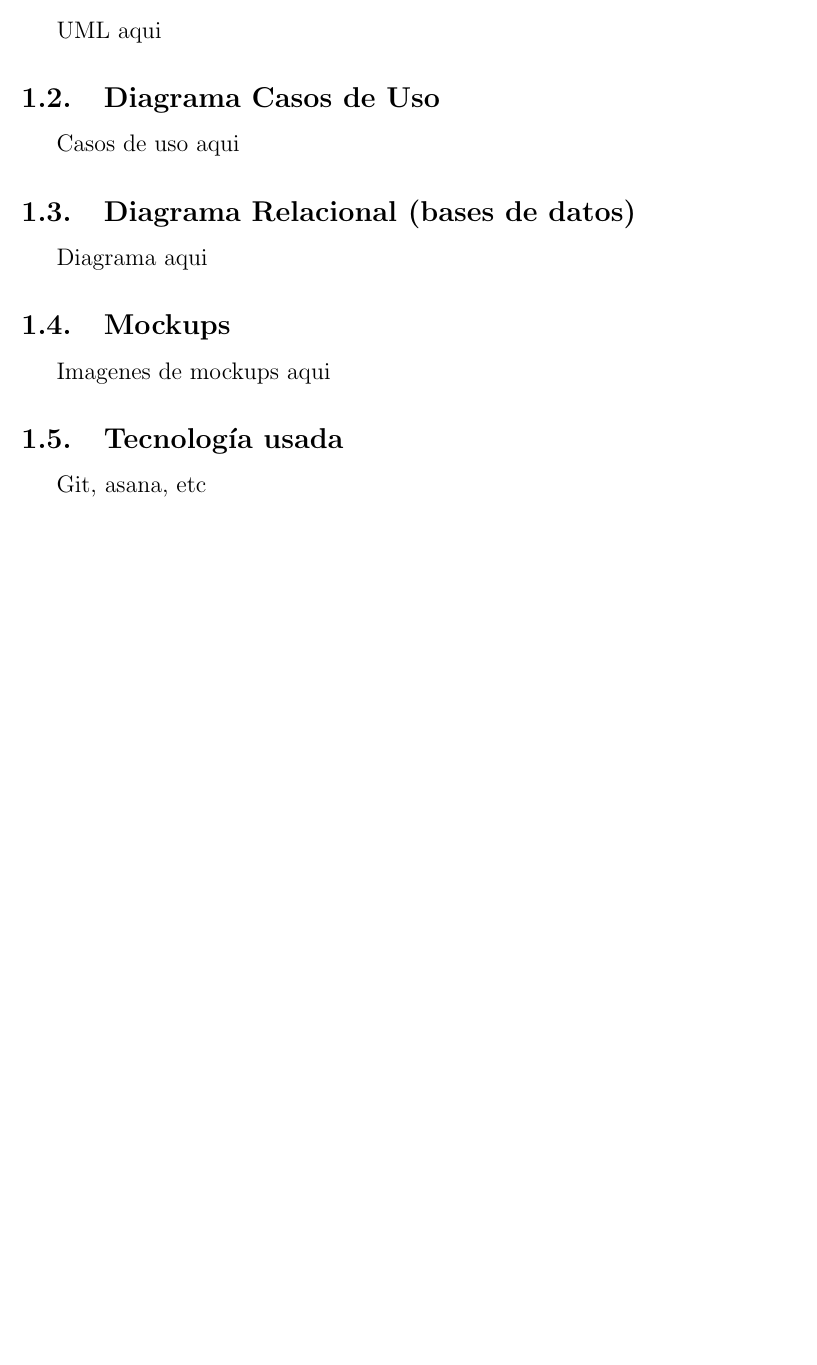
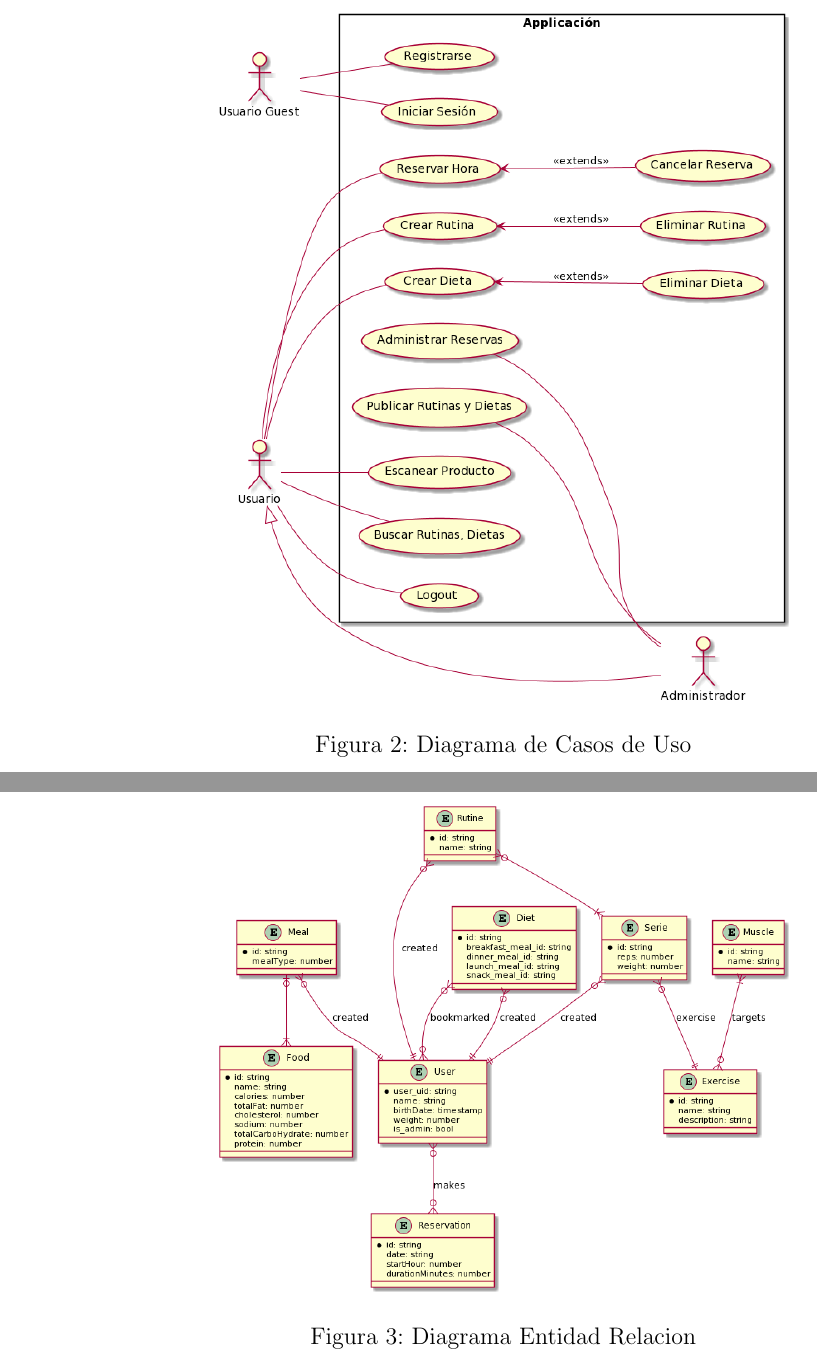
Before and after one commit to Gymodo/App, a LaTeX paper (documentation/Documentacion.tex): part of page 4 of 4 before the commit and two parts of pages 6 and 7 of 8 after it, the two joined at a grey line, cut at the place of the change, the shorter picture padded with empty space. Compiled offline with pdfLaTeX.

Commit message:
pdf imagenes

```diff
--- a/documentation/Documentacion.tex
+++ b/documentation/Documentacion.tex
@@ -5,10 +5,12 @@
 \usepackage{amsfonts}
 \usepackage{amssymb}
 \usepackage{makeidx}
+\usepackage{hyperref}
 \usepackage{graphicx}
 \usepackage[left=2cm,right=2cm,top=2cm,bottom=2cm]{geometry}
-\author{Edgar Luque}
-\title{Proyecto Final}
+\graphicspath{ {./images/} }
+
+\title{Gymodo}
 \begin{document}
 
 \begin{titlepage}
@@ -57,3 +70,2 @@ Este documento explica el desarrollo de esta aplicación, su funcionalidad y la
 
 \subsection{Diagrama UML}
-UML aqui
@@ -60,12 +77,22 @@ UML aqui
+\end{figure}
+
+\newpage
 
 \subsection{Diagrama Casos de Uso}
-Casos de uso aqui
+
+\begin{figure}[h]
+ 	\centering
+	\includegraphics[width=0.6\textwidth]{casos_uso}
+	\caption{Diagrama de Casos de Uso}
+\end{figure}
+
+\newpage
 
 \subsection{Diagrama Relacional (bases de datos)}
-Diagrama aqui
 
-\subsection{Mockups}
-Imagenes de mockups aqui
+\begin{figure}[h]
+ 	\centering
+	\includegraphics[width=0.6\textwidth]{diagramaer}
+	\caption{Diagrama Entidad Relacion}
+\end{figure}
 
-\subsection{Tecnología usada}
-Git, asana, etc
```
Also changed, not shown: documentation/Documentacion.pdf, documentation/images/casos_uso.png (added), documentation/images/diagramaer.png (added), documentation/images/uml.png (added), documentation/Documentacion.tex (24 more changed lines).
